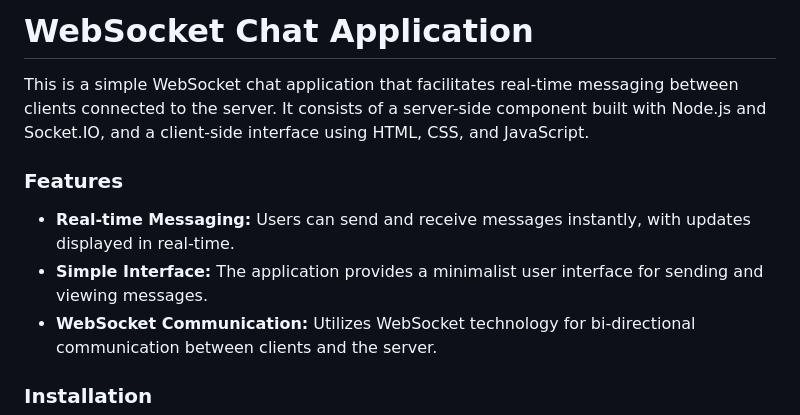
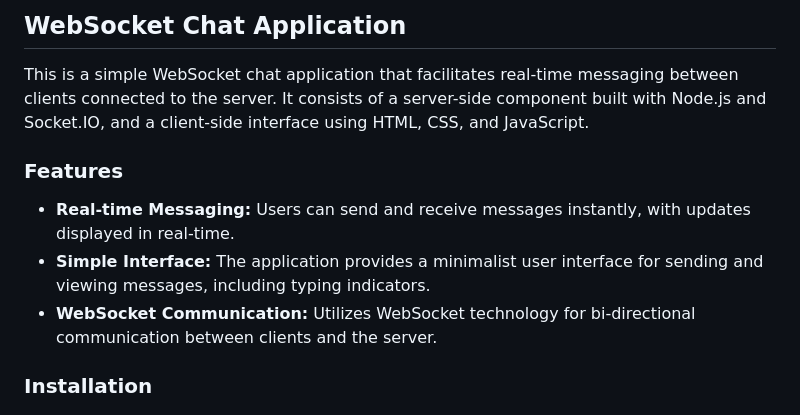
Before and after one commit to Otavie/building-a-chat-app, a Markdown page: README.md, the part around one of its changes. Drawn GitHub-style.

```diff
--- a/README.md
+++ b/README.md
@@ -1,11 +1,11 @@
-# WebSocket Chat Application
+## WebSocket Chat Application
 
 This is a simple WebSocket chat application that facilitates real-time messaging between clients connected to the server. It consists of a server-side component built with Node.js and Socket.IO, and a client-side interface using HTML, CSS, and JavaScript.
 
 ### Features
 
 - **Real-time Messaging:** Users can send and receive messages instantly, with updates displayed in real-time.
-- **Simple Interface:** The application provides a minimalist user interface for sending and viewing messages.
+- **Simple Interface:** The application provides a minimalist user interface for sending and viewing messages, including typing indicators.
 - **WebSocket Communication:** Utilizes WebSocket technology for bi-directional communication between clients and the server.
 
 ### Installation
```
Also changed, not shown: other parts of README.md (+9 -64 lines).
